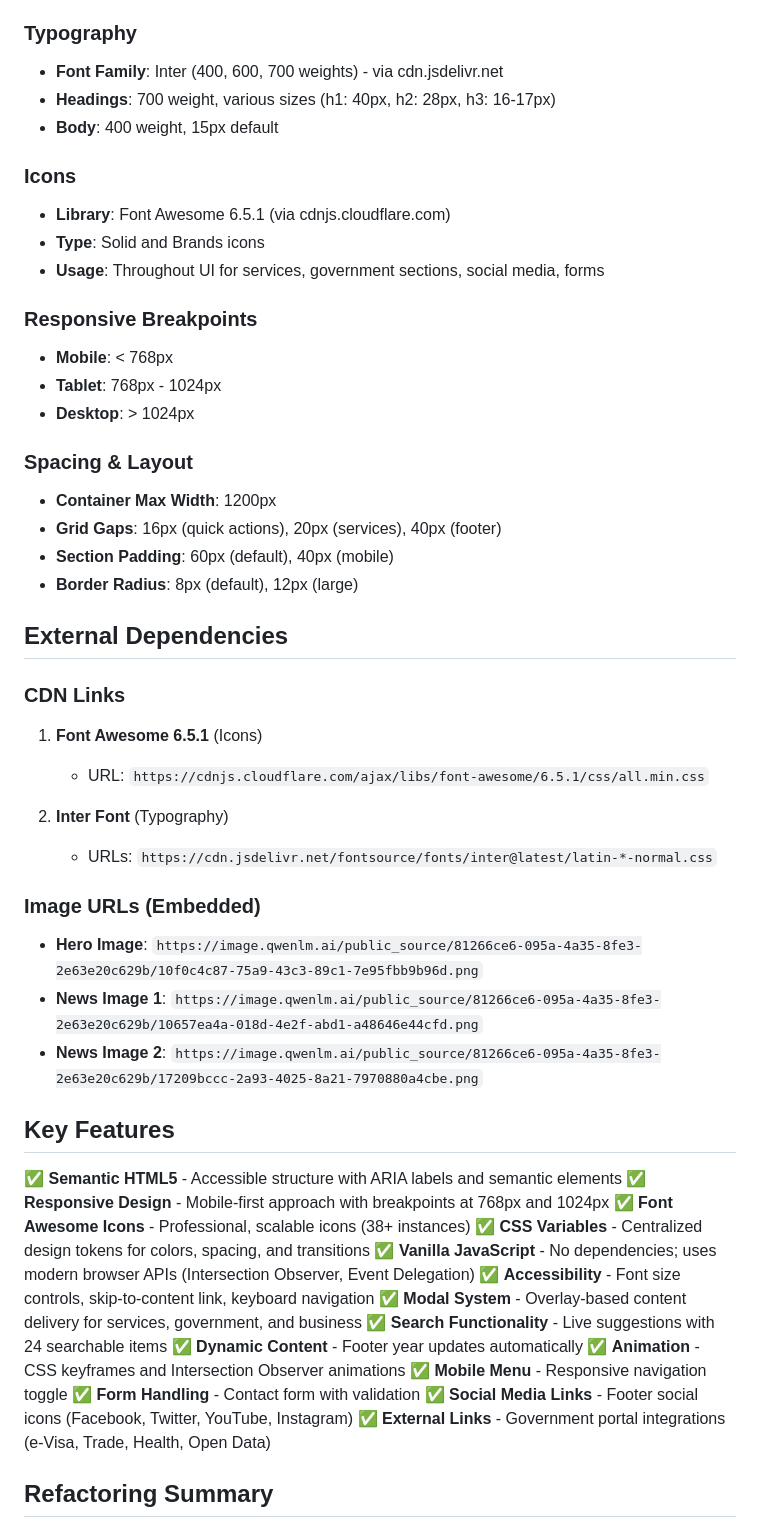
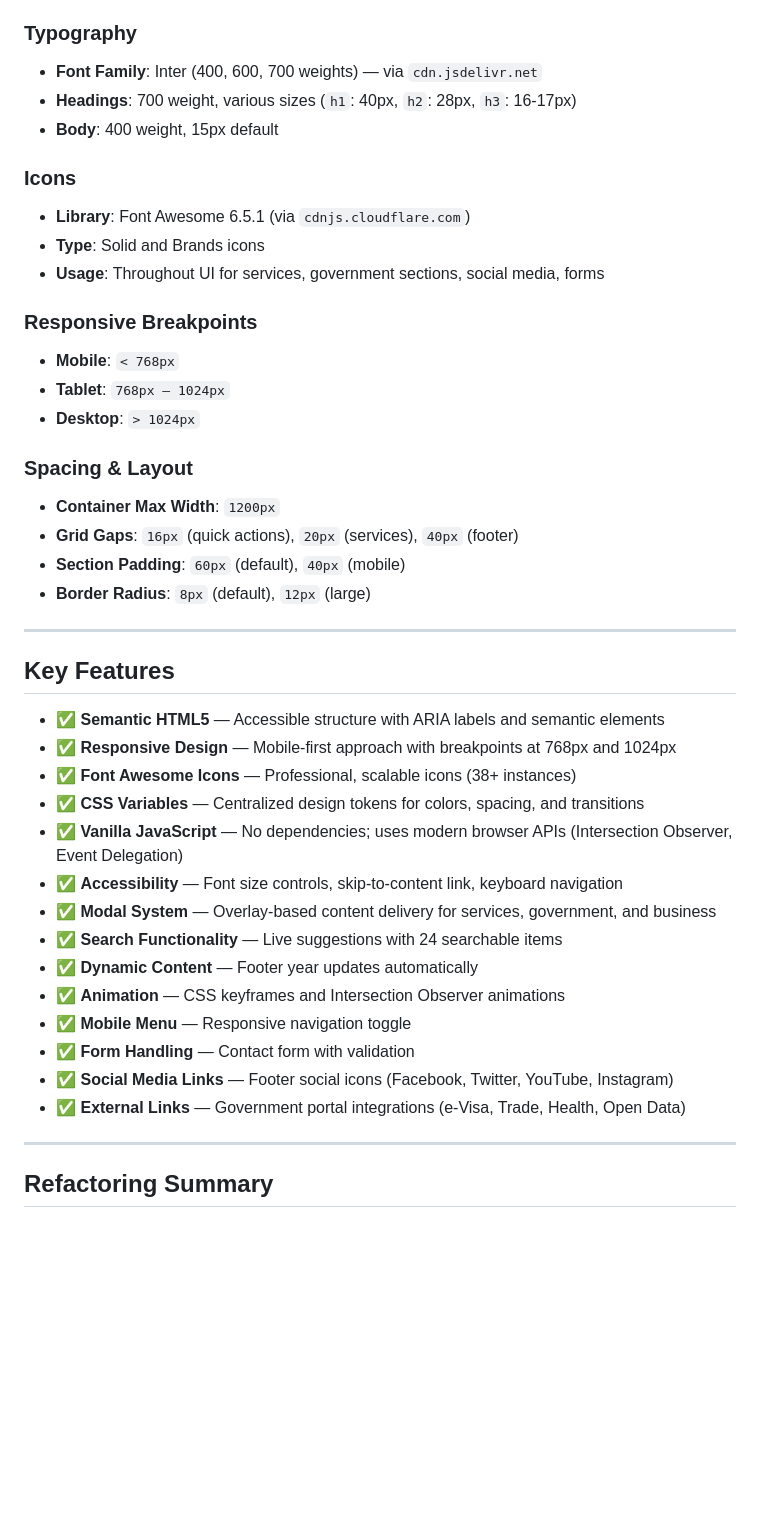
Before and after one commit to lord-tupe/malawi.gov.mw, a Markdown page: README.md, the part around one of its changes. GitHub-like rendering; blank space fills up the shorter version.

```diff
--- a/README.md
+++ b/README.md
@@ -149,55 +147,45 @@ malawi.gov.mw/
 
 ### Typography
-- **Font Family**: Inter (400, 600, 700 weights) - via cdn.jsdelivr.net
-- **Headings**: 700 weight, various sizes (h1: 40px, h2: 28px, h3: 16-17px)
+- **Font Family**: Inter (400, 600, 700 weights) — via `cdn.jsdelivr.net`
+- **Headings**: 700 weight, various sizes (`h1`: 40px, `h2`: 28px, `h3`: 16-17px)
 - **Body**: 400 weight, 15px default
 
 ### Icons
-- **Library**: Font Awesome 6.5.1 (via cdnjs.cloudflare.com)
+- **Library**: Font Awesome 6.5.1 (via `cdnjs.cloudflare.com`)
 - **Type**: Solid and Brands icons
 - **Usage**: Throughout UI for services, government sections, social media, forms
 
 ### Responsive Breakpoints
-- **Mobile**: < 768px
-- **Tablet**: 768px - 1024px
-- **Desktop**: > 1024px
+- **Mobile**: `< 768px`
+- **Tablet**: `768px – 1024px`
+- **Desktop**: `> 1024px`
 
 ### Spacing & Layout
-- **Container Max Width**: 1200px
-- **Grid Gaps**: 16px (quick actions), 20px (services), 40px (footer)
-- **Section Padding**: 60px (default), 40px (mobile)
-- **Border Radius**: 8px (default), 12px (large)
+- **Container Max Width**: `1200px`
+- **Grid Gaps**: `16px` (quick actions), `20px` (services), `40px` (footer)
+- **Section Padding**: `60px` (default), `40px` (mobile)
+- **Border Radius**: `8px` (default), `12px` (large)
 
-## External Dependencies
-
-### CDN Links
-1. **Font Awesome 6.5.1** (Icons)
-   - URL: `https://cdnjs.cloudflare.com/ajax/libs/font-awesome/6.5.1/css/all.min.css`
-
-2. **Inter Font** (Typography)
-   - URLs: `https://cdn.jsdelivr.net/fontsource/fonts/inter@latest/latin-*-normal.css`
-
-### Image URLs (Embedded)
-- **Hero Image**: `https://image.qwenlm.ai/public_source/81266ce6-095a-4a35-8fe3-2e63e20c629b/10f0c4c87-75a9-43c3-89c1-7e95fbb9b96d.png`
-- **News Image 1**: `https://image.qwenlm.ai/public_source/81266ce6-095a-4a35-8fe3-2e63e20c629b/10657ea4a-018d-4e2f-abd1-a48646e44cfd.png`
-- **News Image 2**: `https://image.qwenlm.ai/public_source/81266ce6-095a-4a35-8fe3-2e63e20c629b/17209bccc-2a93-4025-8a21-7970880a4cbe.png`
+---
 
 ## Key Features
 
-✅ **Semantic HTML5** - Accessible structure with ARIA labels and semantic elements
-✅ **Responsive Design** - Mobile-first approach with breakpoints at 768px and 1024px
-✅ **Font Awesome Icons** - Professional, scalable icons (38+ instances)
-✅ **CSS Variables** - Centralized design tokens for colors, spacing, and transitions
-✅ **Vanilla JavaScript** - No dependencies; uses modern browser APIs (Intersection Observer, Event Delegation)
-✅ **Accessibility** - Font size controls, skip-to-content link, keyboard navigation
-✅ **Modal System** - Overlay-based content delivery for services, government, and business
-✅ **Search Functionality** - Live suggestions with 24 searchable items
-✅ **Dynamic Content** - Footer year updates automatically
-✅ **Animation** - CSS keyframes and Intersection Observer animations
-✅ **Mobile Menu** - Responsive navigation toggle
-✅ **Form Handling** - Contact form with validation
-✅ **Social Media Links** - Footer social icons (Facebook, Twitter, YouTube, Instagram)
-✅ **External Links** - Government portal integrations (e-Visa, Trade, Health, Open Data)
+- ✅ **Semantic HTML5** — Accessible structure with ARIA labels and semantic elements
+- ✅ **Responsive Design** — Mobile-first approach with breakpoints at 768px and 1024px
+- ✅ **Font Awesome Icons** — Professional, scalable icons (38+ instances)
+- ✅ **CSS Variables** — Centralized design tokens for colors, spacing, and transitions
+- ✅ **Vanilla JavaScript** — No dependencies; uses modern browser APIs (Intersection Observer, Event Delegation)
+- ✅ **Accessibility** — Font size controls, skip-to-content link, keyboard navigation
+- ✅ **Modal System** — Overlay-based content delivery for services, government, and business
+- ✅ **Search Functionality** — Live suggestions with 24 searchable items
+- ✅ **Dynamic Content** — Footer year updates automatically
+- ✅ **Animation** — CSS keyframes and Intersection Observer animations
+- ✅ **Mobile Menu** — Responsive navigation toggle
+- ✅ **Form Handling** — Contact form with validation
+- ✅ **Social Media Links** — Footer social icons (Facebook, Twitter, YouTube, Instagram)
+- ✅ **External Links** — Government portal integrations (e-Visa, Trade, Health, Open Data)
+
+---
 
 ## Refactoring Summary
 
```
Also changed, not shown: other parts of README.md (+65 -65 lines).
